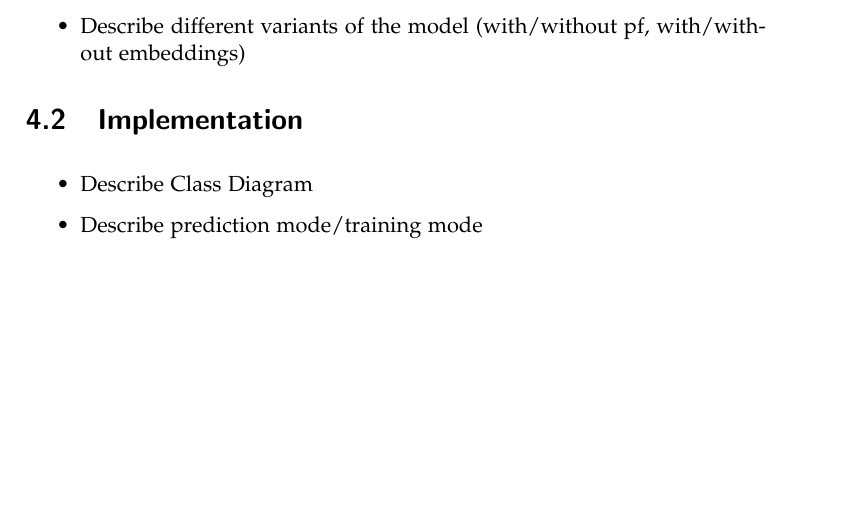
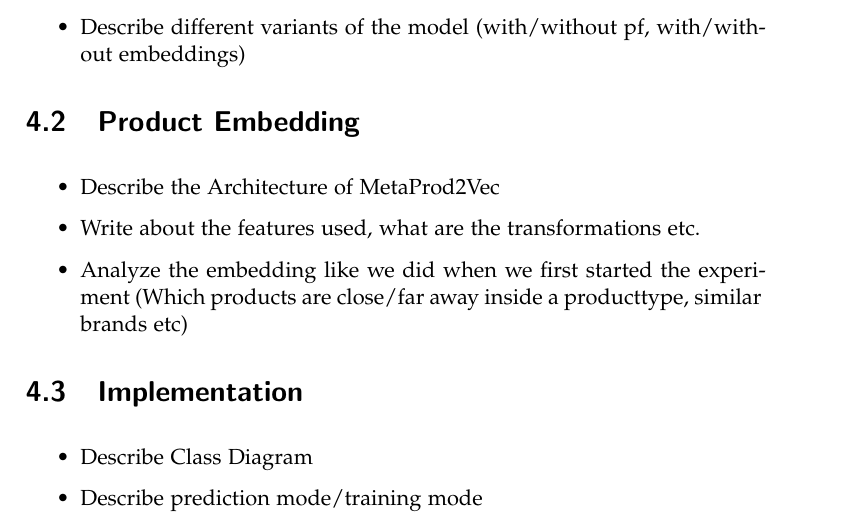
Before and after one commit to muyajil/ethz-msc-thesis, a LaTeX thesis (writeup/thesis.tex, which reads writeup/content/system_overview.tex): part of page 15 of 24, cut so that both start at the same text, the shorter picture padded with empty space. Compiled offline with pdfLaTeX.

Commit message:
added section for product embedding

```diff
--- a/writeup/content/system_overview.tex
+++ b/writeup/content/system_overview.tex
@@ -5,6 +5,13 @@
 \item Describe Model Architecture
 \item Describe different Components of Model Architecture
 \item Describe different variants of the model (with/without pf, with/without embeddings)
+\end{itemize}
+
+\section{Product Embedding}
+\begin{itemize}
+    \item Describe the Architecture of MetaProd2Vec
+    \item Write about the features used, what are the transformations etc.
+    \item Analyze the embedding like we did when we first started the experiment (Which products are close/far away inside a producttype, similar brands etc)
 \end{itemize}
 
 \section{Implementation}
```
